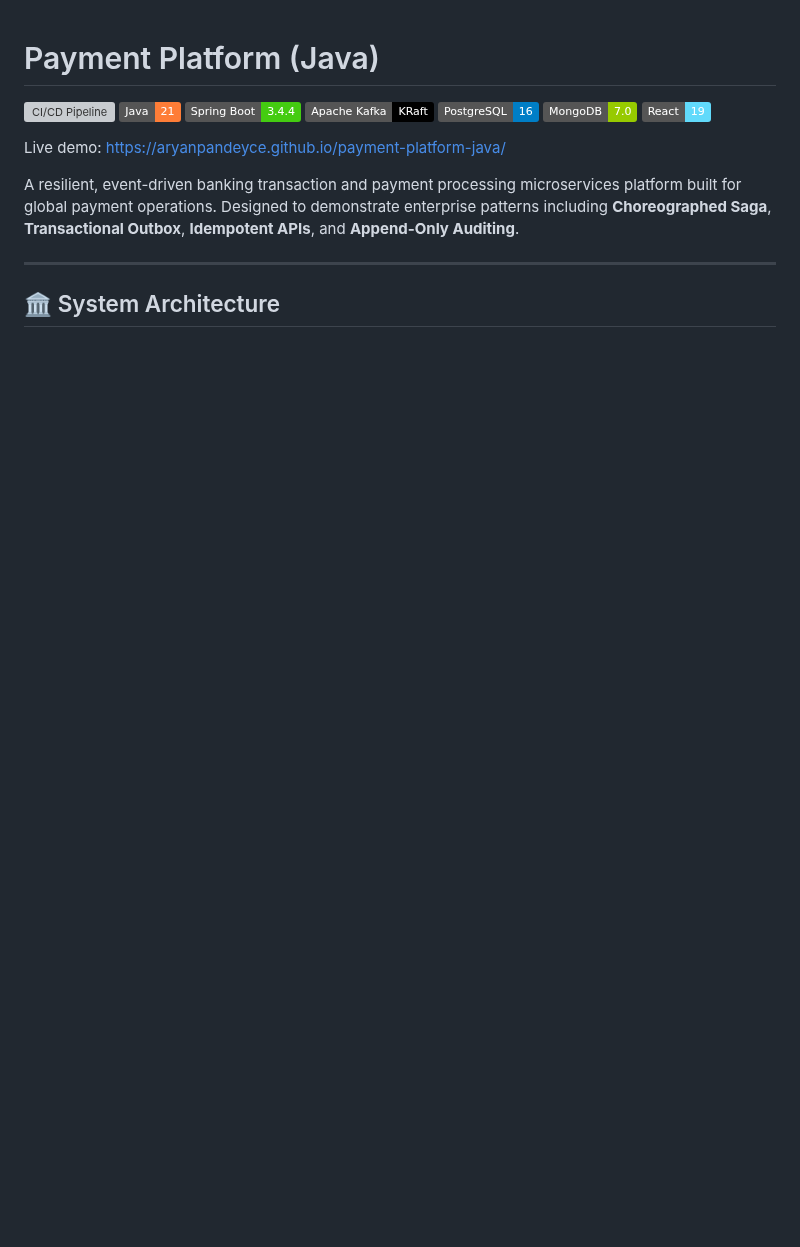
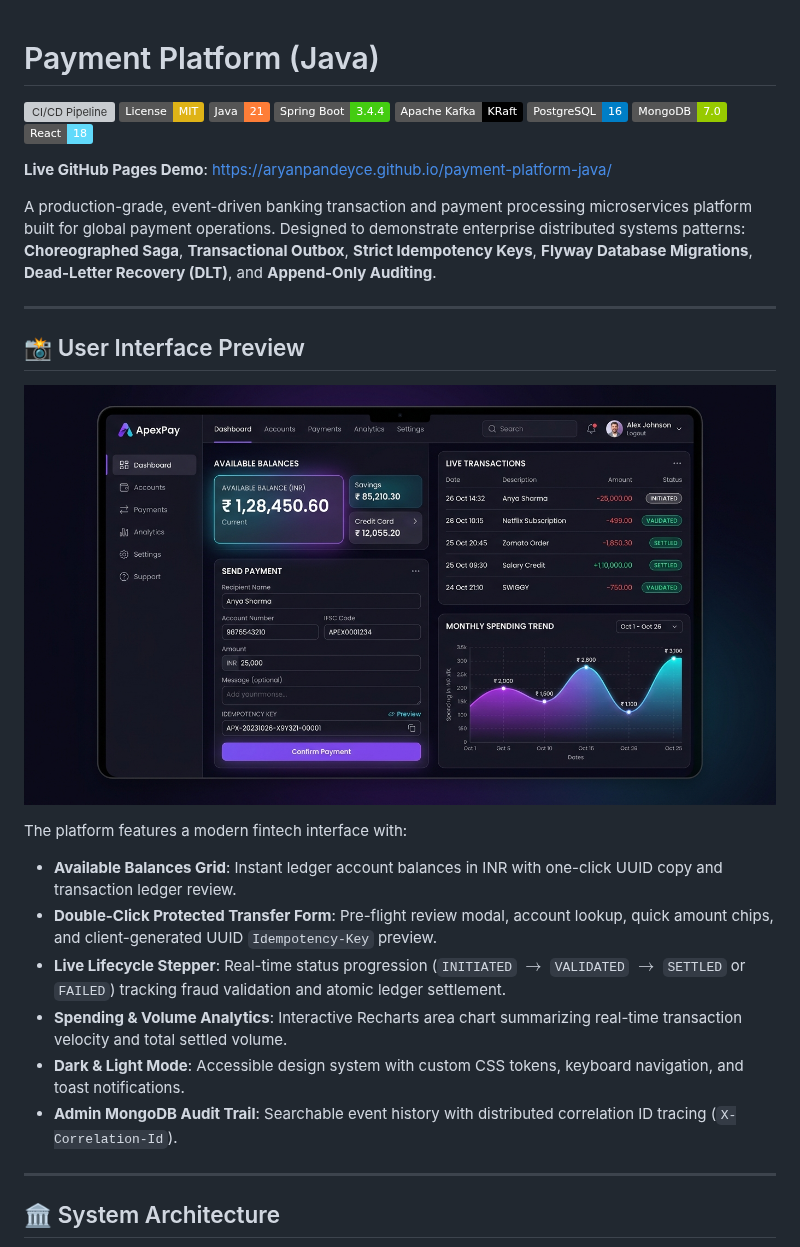
Before and after one commit to aryanpandeyce/payment-platform-java, a Markdown page: README.md, the part around one of its changes. GitHub-like rendering; pictures changed too: docs/screenshots/dashboard.jpg (added); badges without logos; blank space fills up the shorter version; grey boxes are pictures that could not be loaded.

```diff
--- a/README.md
+++ b/README.md
@@ -1,17 +1,31 @@
 # Payment Platform (Java)
 
 [![CI/CD Pipeline](https://github.com/aryanpandeyce/payment-platform-java/actions/workflows/ci.yml/badge.svg)](https://github.com/aryanpandeyce/payment-platform-java/actions/workflows/ci.yml)
+[![License: MIT](https://img.shields.io/badge/License-MIT-yellow.svg)](LICENSE)
 [![Java 21](https://img.shields.io/badge/Java-21-orange.svg)](https://www.oracle.com/java/technologies/downloads/#java21)
 [![Spring Boot 3.4](https://img.shields.io/badge/Spring%20Boot-3.4.4-brightgreen.svg)](https://spring.io/projects/spring-boot)
 [![Kafka](https://img.shields.io/badge/Apache%20Kafka-KRaft-black.svg)](https://kafka.apache.org/)
 [![PostgreSQL](https://img.shields.io/badge/PostgreSQL-16-blue.svg)](https://www.postgresql.org/)
 [![MongoDB](https://img.shields.io/badge/MongoDB-7.0-green.svg)](https://www.mongodb.com/)
-[![React](https://img.shields.io/badge/React-19-61dafb.svg)](https://react.dev/)
+[![React](https://img.shields.io/badge/React-18-61dafb.svg)](https://react.dev/)
 
-Live demo: https://aryanpandeyce.github.io/payment-platform-java/
+**Live GitHub Pages Demo**: [https://aryanpandeyce.github.io/payment-platform-java/](https://aryanpandeyce.github.io/payment-platform-java/)
 
-A resilient, event-driven banking transaction and payment processing microservices platform built for global payment operations. Designed to demonstrate enterprise patterns including **Choreographed Saga**, **Transactional Outbox**, **Idempotent APIs**, and **Append-Only Auditing**.
+A production-grade, event-driven banking transaction and payment processing microservices platform built for global payment operations. Designed to demonstrate enterprise distributed systems patterns: **Choreographed Saga**, **Transactional Outbox**, **Strict Idempotency Keys**, **Flyway Database Migrations**, **Dead-Letter Recovery (DLT)**, and **Append-Only Auditing**.
 
+---
+
+## 📸 User Interface Preview
+
+![ApexPay Modern Fintech Dashboard](docs/screenshots/dashboard.jpg)
+
+The platform features a modern fintech interface with:
+- **Available Balances Grid**: Instant ledger account balances in INR with one-click UUID copy and transaction ledger review.
+- **Double-Click Protected Transfer Form**: Pre-flight review modal, account lookup, quick amount chips, and client-generated UUID `Idempotency-Key` preview.
+- **Live Lifecycle Stepper**: Real-time status progression (`INITIATED` $\rightarrow$ `VALIDATED` $\rightarrow$ `SETTLED` or `FAILED`) tracking fraud validation and atomic ledger settlement.
+- **Spending & Volume Analytics**: Interactive Recharts area chart summarizing real-time transaction velocity and total settled volume.
+- **Dark & Light Mode**: Accessible design system with custom CSS tokens, keyboard navigation, and toast notifications.
+- **Admin MongoDB Audit Trail**: Searchable event history with distributed correlation ID tracing (`X-Correlation-Id`).
 
 ---
 
```
Also changed, not shown: other parts of README.md (+72 -85 lines), CONTRIBUTING.md (added, +44 -0 lines), docs/BUILD-LOG.md (+6 -0 lines), 1 other file.
